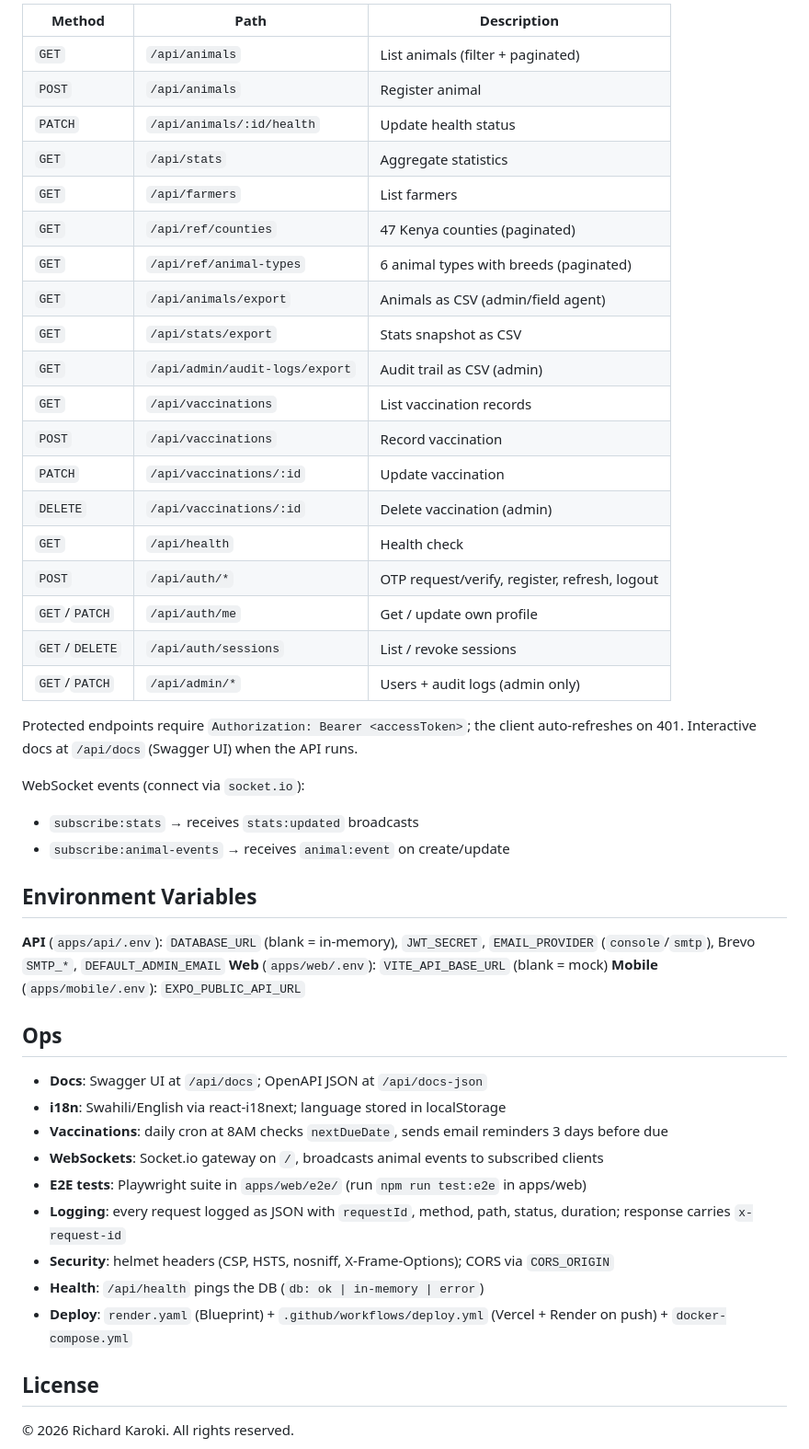
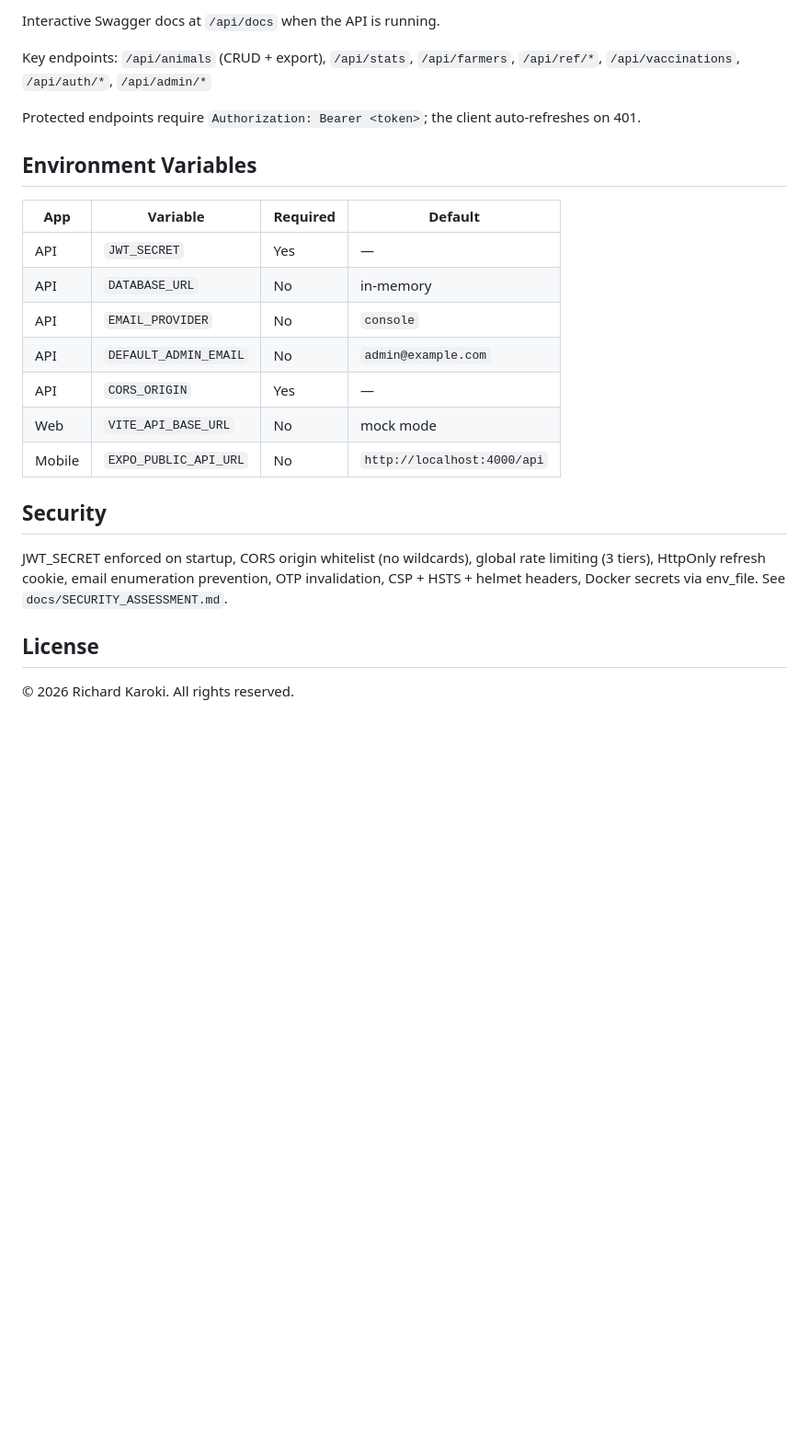
Before and after one commit to richiekaroki/livestock-demo, a Markdown page: README.md, the part around one of its changes. Shown at 92% size. Rendered like a GitHub page; blank space fills up the shorter version.

```diff
--- a/README.md
+++ b/README.md
@@ -59,49 +62,25 @@ docs/                             # DESIGN.md, IMPLEMENTATION.md, AUTH_PLAN.md,
 
-| Method | Path | Description |
-|--------|------|-------------|
-| `GET` | `/api/animals` | List animals (filter + paginated) |
-| `POST` | `/api/animals` | Register animal |
-| `PATCH` | `/api/animals/:id/health` | Update health status |
-| `GET` | `/api/stats` | Aggregate statistics |
-| `GET` | `/api/farmers` | List farmers |
-| `GET` | `/api/ref/counties` | 47 Kenya counties (paginated) |
-| `GET` | `/api/ref/animal-types` | 6 animal types with breeds (paginated) |
-| `GET` | `/api/animals/export` | Animals as CSV (admin/field agent) |
-| `GET` | `/api/stats/export` | Stats snapshot as CSV |
-| `GET` | `/api/admin/audit-logs/export` | Audit trail as CSV (admin) |
-| `GET` | `/api/vaccinations` | List vaccination records |
-| `POST` | `/api/vaccinations` | Record vaccination |
-| `PATCH` | `/api/vaccinations/:id` | Update vaccination |
-| `DELETE` | `/api/vaccinations/:id` | Delete vaccination (admin) |
-| `GET` | `/api/health` | Health check |
-| `POST` | `/api/auth/*` | OTP request/verify, register, refresh, logout |
-| `GET`/`PATCH` | `/api/auth/me` | Get / update own profile |
-| `GET`/`DELETE` | `/api/auth/sessions` | List / revoke sessions |
-| `GET`/`PATCH` | `/api/admin/*` | Users + audit logs (admin only) |
+Interactive Swagger docs at `/api/docs` when the API is running.
 
-Protected endpoints require `Authorization: Bearer <accessToken>`; the client auto-refreshes on 401. Interactive docs at `/api/docs` (Swagger UI) when the API runs.
+Key endpoints: `/api/animals` (CRUD + export), `/api/stats`, `/api/farmers`, `/api/ref/*`, `/api/vaccinations`, `/api/auth/*`, `/api/admin/*`
 
-WebSocket events (connect via `socket.io`):
-- `subscribe:stats` → receives `stats:updated` broadcasts
-- `subscribe:animal-events` → receives `animal:event` on create/update
+Protected endpoints require `Authorization: Bearer <token>`; the client auto-refreshes on 401.
 
 ## Environment Variables
 
-**API** (`apps/api/.env`): `DATABASE_URL` (blank = in-memory), `JWT_SECRET`, `EMAIL_PROVIDER` (`console`/`smtp`), Brevo `SMTP_*`, `DEFAULT_ADMIN_EMAIL`
-**Web** (`apps/web/.env`): `VITE_API_BASE_URL` (blank = mock)
-**Mobile** (`apps/mobile/.env`): `EXPO_PUBLIC_API_URL`
+| App | Variable | Required | Default |
+|-----|----------|----------|---------|
+| API | `JWT_SECRET` | Yes | — |
+| API | `DATABASE_URL` | No | in-memory |
+| API | `EMAIL_PROVIDER` | No | `console` |
+| API | `DEFAULT_ADMIN_EMAIL` | No | `admin@example.com` |
+| API | `CORS_ORIGIN` | Yes | — |
+| Web | `VITE_API_BASE_URL` | No | mock mode |
+| Mobile | `EXPO_PUBLIC_API_URL` | No | `http://localhost:4000/api` |
 
-## Ops
+## Security
 
-- **Docs**: Swagger UI at `/api/docs`; OpenAPI JSON at `/api/docs-json`
-- **i18n**: Swahili/English via react-i18next; language stored in localStorage
-- **Vaccinations**: daily cron at 8AM checks `nextDueDate`, sends email reminders 3 days before due
-- **WebSockets**: Socket.io gateway on `/`, broadcasts animal events to subscribed clients
-- **E2E tests**: Playwright suite in `apps/web/e2e/` (run `npm run test:e2e` in apps/web)
-- **Logging**: every request logged as JSON with `requestId`, method, path, status, duration; response carries `x-request-id`
-- **Security**: helmet headers (CSP, HSTS, nosniff, X-Frame-Options); CORS via `CORS_ORIGIN`
-- **Health**: `/api/health` pings the DB (`db: ok | in-memory | error`)
-- **Deploy**: `render.yaml` (Blueprint) + `.github/workflows/deploy.yml` (Vercel + Render on push) + `docker-compose.yml`
+JWT_SECRET enforced on startup, CORS origin whitelist (no wildcards), global rate limiting (3 tiers), HttpOnly refresh cookie, email enumeration prevention, OTP invalidation, CSP + HSTS + helmet headers, Docker secrets via env_file. See `docs/SECURITY_ASSESSMENT.md`.
 
 ## License
 
```
Also changed, not shown: other parts of README.md (+30 -27 lines).
